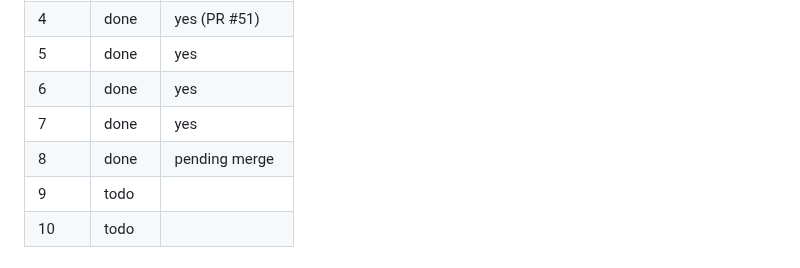
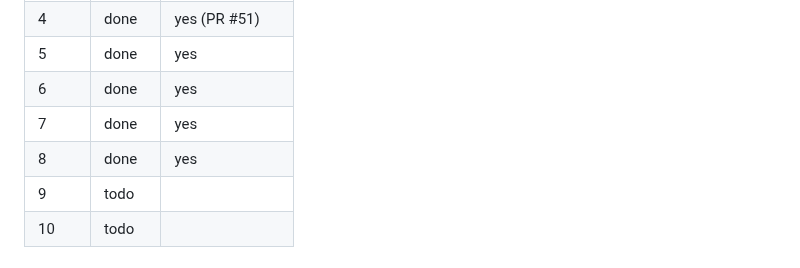
Before and after one commit to KeshavPeri/biz, a Markdown page: docs/ui-audit/REMEDIATION-PROGRESS.md, the part around the change. Drawn GitHub-style.

Commit message:
docs(ui-audit): record batch 8 merge

```diff
--- a/docs/ui-audit/REMEDIATION-PROGRESS.md
+++ b/docs/ui-audit/REMEDIATION-PROGRESS.md
@@ -41,7 +41,7 @@ Status values: todo · in progress · done · blocked (reason).
 | 5 | done | yes |
 | 6 | done | yes |
 | 7 | done | yes |
-| 8 | done | pending merge |
+| 8 | done | yes |
 | 9 | todo | |
 | 10 | todo | |
 
```
